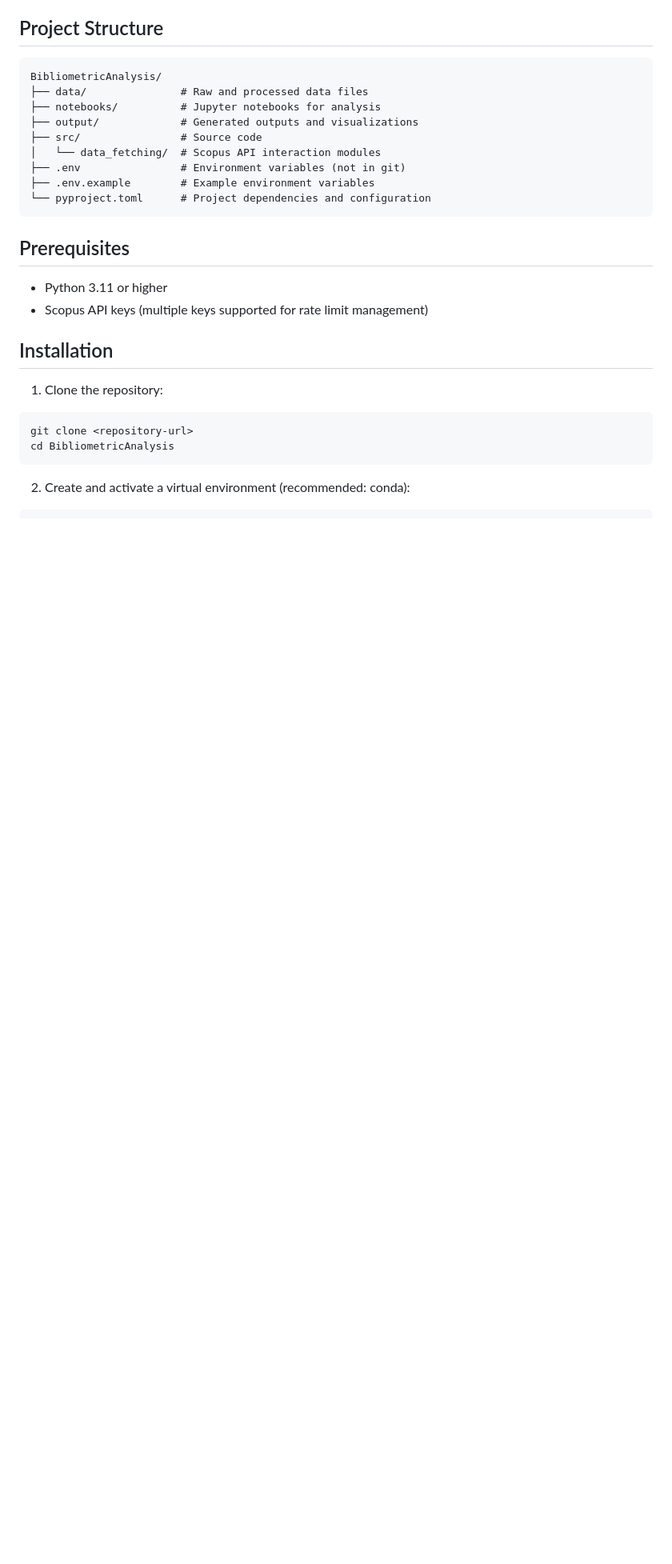
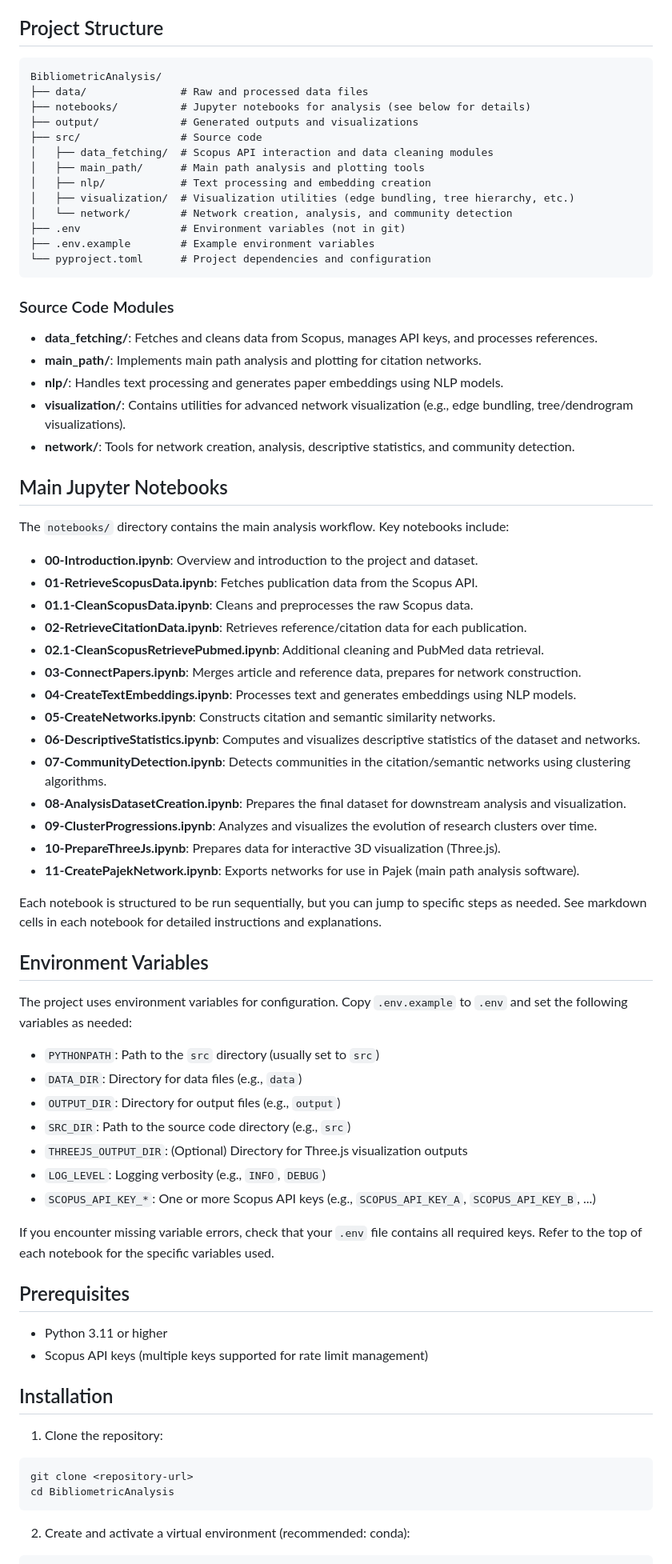
Before and after one commit to jarolim14/SSRI-Evolution, a Markdown page: README.md, the part around the change. Shown at 80% size. GitHub-like rendering; blank space fills up the shorter version.

Commit message:
Update README with detailed project structure, notebooks, and environment setup (#1)
Co-authored-by: Cursor Agent <cursoragent@cursor.com>

````diff
--- a/README.md
+++ b/README.md
@@ -23,14 +23,60 @@ This repository contains the data analysis code for the manuscript:
 ```
 BibliometricAnalysis/
 ├── data/               # Raw and processed data files
-├── notebooks/          # Jupyter notebooks for analysis
+├── notebooks/          # Jupyter notebooks for analysis (see below for details)
 ├── output/             # Generated outputs and visualizations
 ├── src/                # Source code
-│   └── data_fetching/  # Scopus API interaction modules
+│   ├── data_fetching/  # Scopus API interaction and data cleaning modules
+│   ├── main_path/      # Main path analysis and plotting tools
+│   ├── nlp/            # Text processing and embedding creation
+│   ├── visualization/  # Visualization utilities (edge bundling, tree hierarchy, etc.)
+│   └── network/        # Network creation, analysis, and community detection
 ├── .env                # Environment variables (not in git)
 ├── .env.example        # Example environment variables
 └── pyproject.toml      # Project dependencies and configuration
 ```
+
+### Source Code Modules
+- **data_fetching/**: Fetches and cleans data from Scopus, manages API keys, and processes references.
+- **main_path/**: Implements main path analysis and plotting for citation networks.
+- **nlp/**: Handles text processing and generates paper embeddings using NLP models.
+- **visualization/**: Contains utilities for advanced network visualization (e.g., edge bundling, tree/dendrogram visualizations).
+- **network/**: Tools for network creation, analysis, descriptive statistics, and community detection.
+
+## Main Jupyter Notebooks
+
+The `notebooks/` directory contains the main analysis workflow. Key notebooks include:
+
+- **00-Introduction.ipynb**: Overview and introduction to the project and dataset.
+- **01-RetrieveScopusData.ipynb**: Fetches publication data from the Scopus API.
+- **01.1-CleanScopusData.ipynb**: Cleans and preprocesses the raw Scopus data.
+- **02-RetrieveCitationData.ipynb**: Retrieves reference/citation data for each publication.
+- **02.1-CleanScopusRetrievePubmed.ipynb**: Additional cleaning and PubMed data retrieval.
+- **03-ConnectPapers.ipynb**: Merges article and reference data, prepares for network construction.
+- **04-CreateTextEmbeddings.ipynb**: Processes text and generates embeddings using NLP models.
+- **05-CreateNetworks.ipynb**: Constructs citation and semantic similarity networks.
+- **06-DescriptiveStatistics.ipynb**: Computes and visualizes descriptive statistics of the dataset and networks.
+- **07-CommunityDetection.ipynb**: Detects communities in the citation/semantic networks using clustering algorithms.
+- **08-AnalysisDatasetCreation.ipynb**: Prepares the final dataset for downstream analysis and visualization.
+- **09-ClusterProgressions.ipynb**: Analyzes and visualizes the evolution of research clusters over time.
+- **10-PrepareThreeJs.ipynb**: Prepares data for interactive 3D visualization (Three.js).
+- **11-CreatePajekNetwork.ipynb**: Exports networks for use in Pajek (main path analysis software).
+
+Each notebook is structured to be run sequentially, but you can jump to specific steps as needed. See markdown cells in each notebook for detailed instructions and explanations.
+
+## Environment Variables
+
+The project uses environment variables for configuration. Copy `.env.example` to `.env` and set the following variables as needed:
+
+- `PYTHONPATH`: Path to the `src` directory (usually set to `src`)
+- `DATA_DIR`: Directory for data files (e.g., `data`)
+- `OUTPUT_DIR`: Directory for output files (e.g., `output`)
+- `SRC_DIR`: Path to the source code directory (e.g., `src`)
+- `THREEJS_OUTPUT_DIR`: (Optional) Directory for Three.js visualization outputs
+- `LOG_LEVEL`: Logging verbosity (e.g., `INFO`, `DEBUG`)
+- `SCOPUS_API_KEY_*`: One or more Scopus API keys (e.g., `SCOPUS_API_KEY_A`, `SCOPUS_API_KEY_B`, ...)
+
+If you encounter missing variable errors, check that your `.env` file contains all required keys. Refer to the top of each notebook for the specific variables used.
 
 ## Prerequisites
 
````
